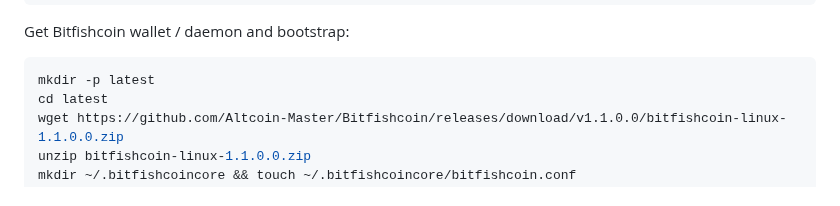
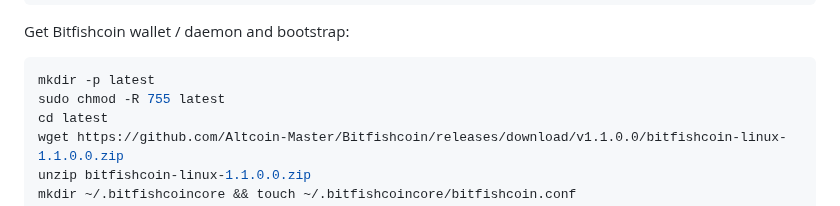
Before and after one commit to Altcoin-Master/Bitfishcoin, a Markdown page: doc/smartnodes/README.md, the part around the change. GitHub-like rendering.

````diff
--- a/doc/smartnodes/README.md
+++ b/doc/smartnodes/README.md
@@ -108,6 +108,7 @@ Get Bitfishcoin wallet / daemon and bootstrap:
 
 ```bash
 mkdir -p latest
+sudo chmod -R 755 latest
 cd latest
 wget https://github.com/Altcoin-Master/Bitfishcoin/releases/download/v1.1.0.0/bitfishcoin-linux-1.1.0.0.zip
 unzip bitfishcoin-linux-1.1.0.0.zip
````
